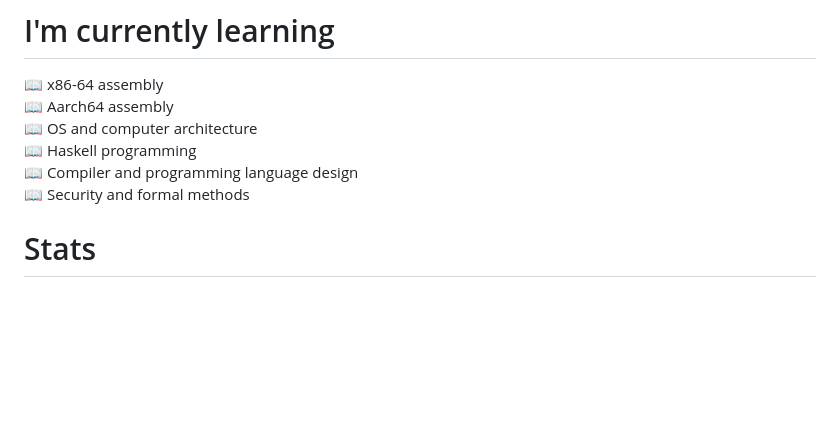
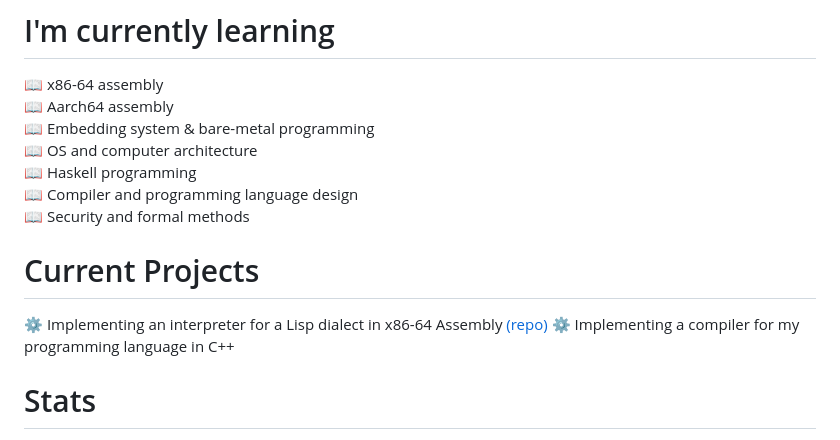
Before and after one commit to WanakitsamphanTh/WanakitsamphanTh, a Markdown page: README.md, the part around the change. Rendered like a GitHub page; blank space fills up the shorter version.

Commit message:
Update README with current projects and learning topics
Added current projects section to showcase ongoing work.

```diff
--- a/README.md
+++ b/README.md
@@ -7,10 +7,15 @@
 # I'm currently learning
 📖 x86-64 assembly \
 📖 Aarch64 assembly \
+📖 Embedding system & bare-metal programming \
 📖 OS and computer architecture \
 📖 Haskell programming \
 📖 Compiler and programming language design \
 📖 Security and formal methods
+
+# Current Projects
+⚙️ Implementing an interpreter for a Lisp dialect in x86-64 Assembly [(repo)](https://github.com/WanakitsamphanTh/lisp-asm)
+⚙️ Implementing a compiler for my programming language in C++
 
 # Stats
 ![GitHub Developer Score](https://github-stats-eta-two.vercel.app/api/stats/WanakitsamphanTh)
```
